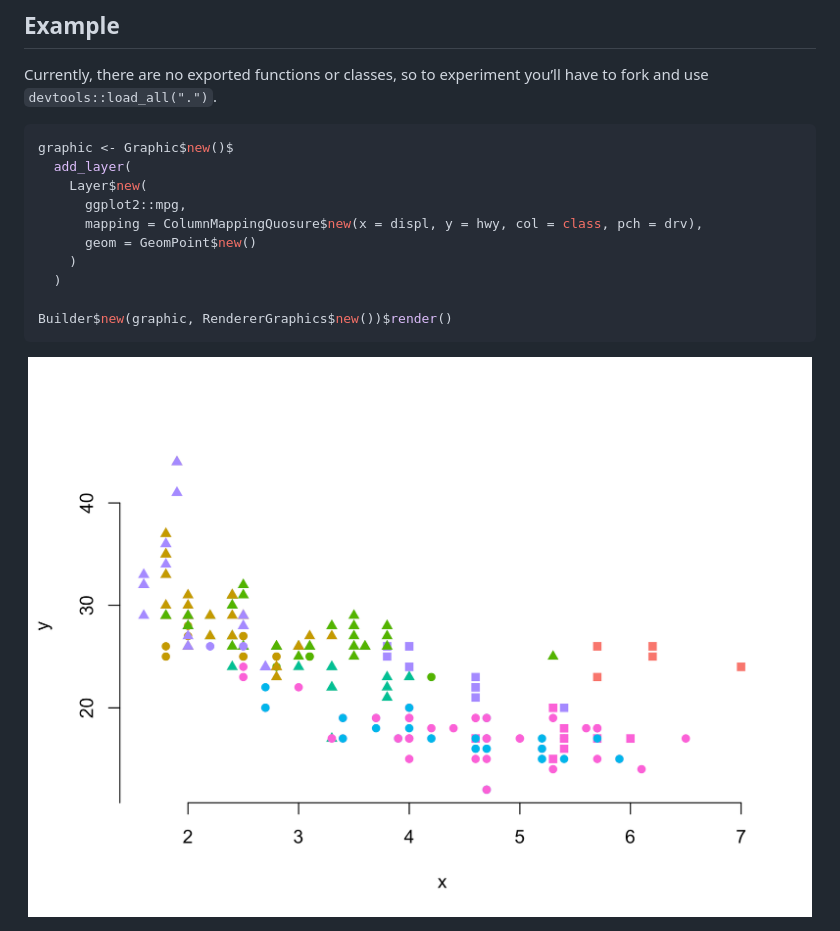
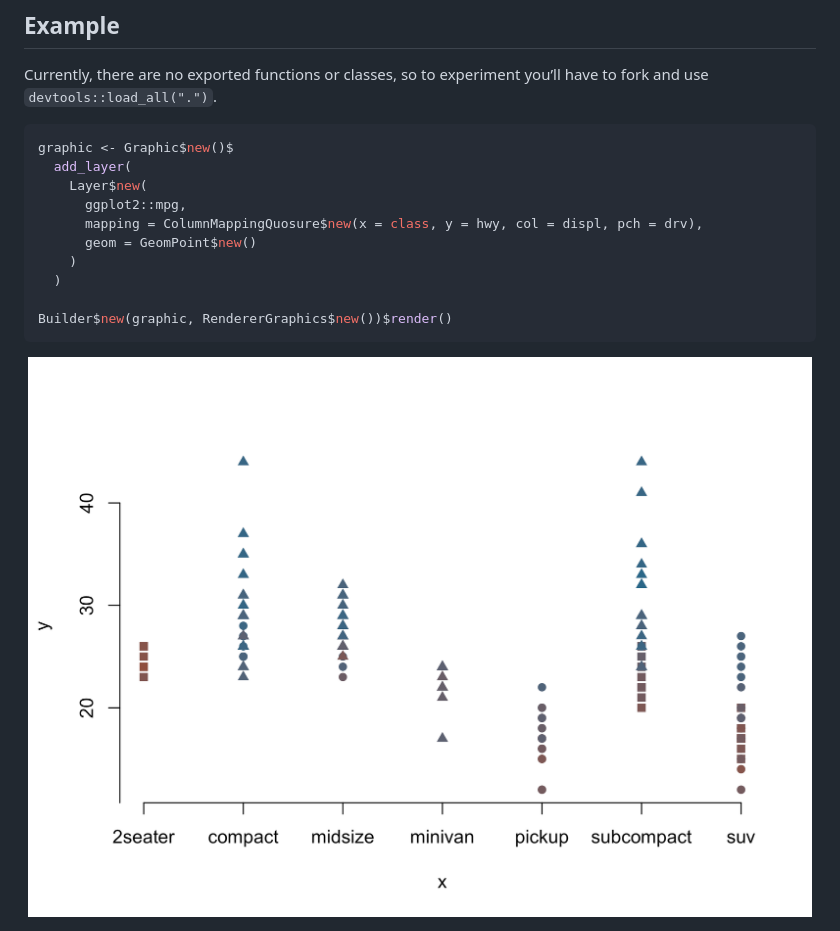
Before and after one commit to paleolimbot/ggr6, a Markdown page: README.md, the part around the change. Drawn GitHub-style; pictures changed too: man/figures/README-unnamed-chunk-3-1.png.

Commit message:
prepare scales for guides

```diff
--- a/README.md
+++ b/README.md
@@ -34,7 +34,7 @@ graphic <- Graphic$new()$
   add_layer(
     Layer$new(
       ggplot2::mpg,
-      mapping = ColumnMappingQuosure$new(x = displ, y = hwy, col = class, pch = drv),
+      mapping = ColumnMappingQuosure$new(x = class, y = hwy, col = displ, pch = drv),
       geom = GeomPoint$new()
     )
   )
```
Also changed, not shown: 13 other files.
